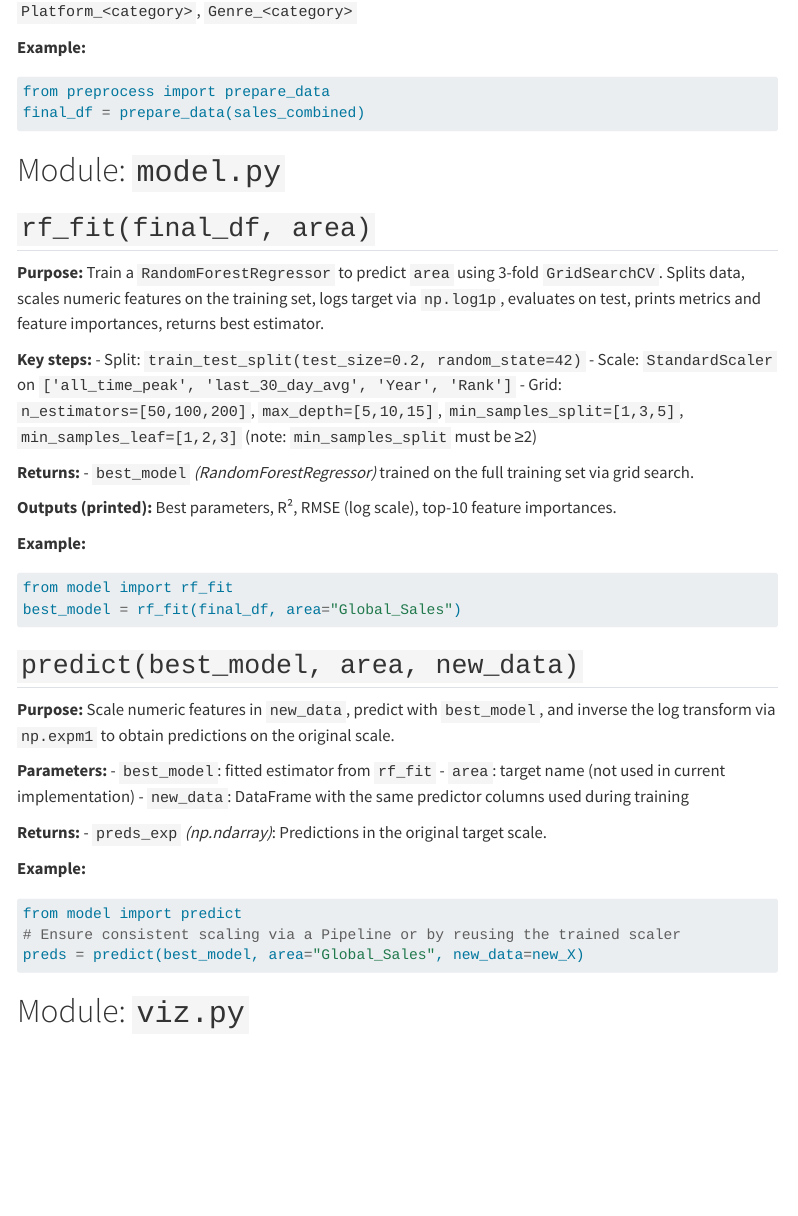
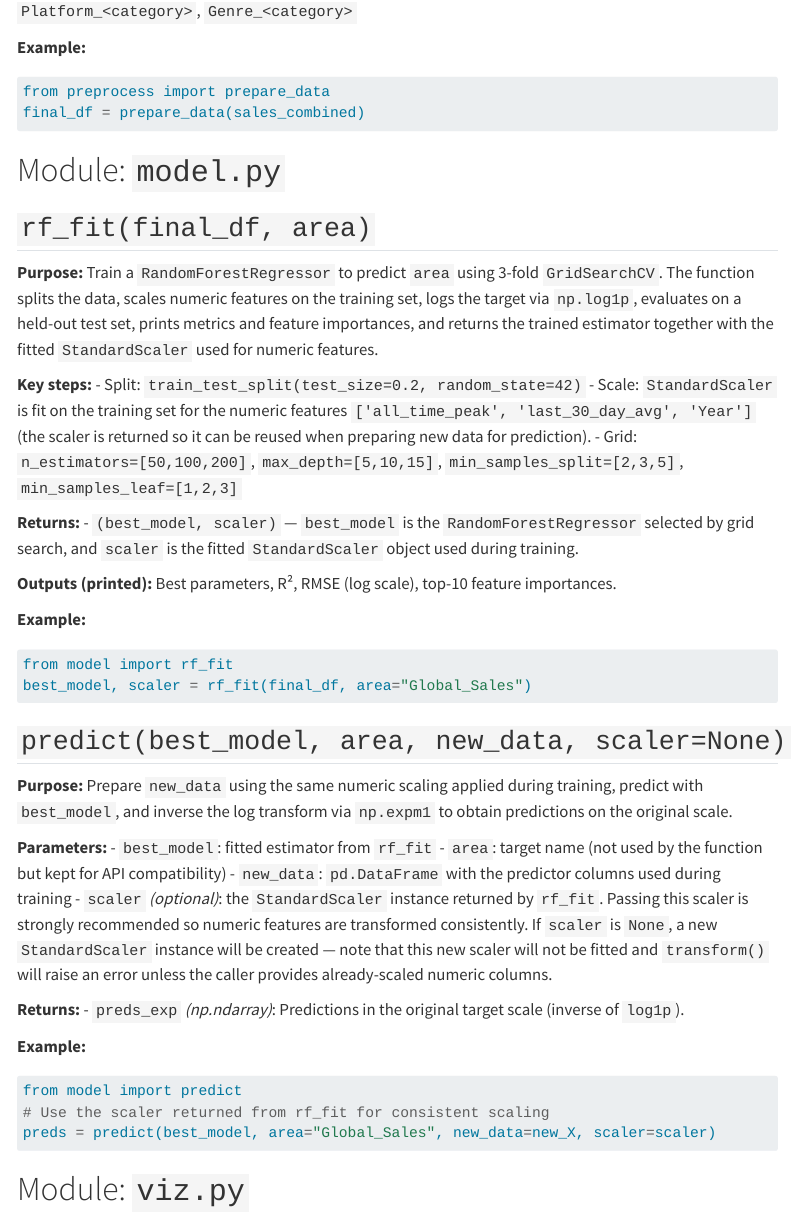
Before and after one commit to Oldarmor/Stat_386_Final_Project, a Quarto document (Documentation_website/Documentation.qmd): the page in a window 1100 px wide, from 1490 px down. Rendered offline with R 4.5, knitr and Pandoc in place of Quarto, with nearby package versions; menus at the side of the page are left out.

Commit message:
fixed website

````diff
--- a/Documentation_website/Documentation.qmd
+++ b/Documentation_website/Documentation.qmd
@@ -92,40 +92,41 @@ final_df = prepare_data(sales_combined)
 # Module: `model.py`
 
 ## `rf_fit(final_df, area)`
-**Purpose:** Train a `RandomForestRegressor` to predict `area` using 3-fold `GridSearchCV`. Splits data, scales numeric features on the training set, logs target via `np.log1p`, evaluates on test, prints metrics and feature importances, returns best estimator.
+**Purpose:** Train a `RandomForestRegressor` to predict `area` using 3-fold `GridSearchCV`. The function splits the data, scales numeric features on the training set, logs the target via `np.log1p`, evaluates on a held-out test set, prints metrics and feature importances, and returns the trained estimator together with the fitted `StandardScaler` used for numeric features.
 
 **Key steps:**
 - Split: `train_test_split(test_size=0.2, random_state=42)`
-- Scale: `StandardScaler` on `['all_time_peak', 'last_30_day_avg', 'Year', 'Rank']`
-- Grid: `n_estimators=[50,100,200]`, `max_depth=[5,10,15]`, `min_samples_split=[1,3,5]`, `min_samples_leaf=[1,2,3]` (note: `min_samples_split` must be ≥2)
+- Scale: `StandardScaler` is fit on the training set for the numeric features `['all_time_peak', 'last_30_day_avg', 'Year']` (the scaler is returned so it can be reused when preparing new data for prediction).
+- Grid: `n_estimators=[50,100,200]`, `max_depth=[5,10,15]`, `min_samples_split=[2,3,5]`, `min_samples_leaf=[1,2,3]`
 
 **Returns:**
-- `best_model` *(RandomForestRegressor)* trained on the full training set via grid search.
+- `(best_model, scaler)` — `best_model` is the `RandomForestRegressor` selected by grid search, and `scaler` is the fitted `StandardScaler` object used during training.
 
 **Outputs (printed):** Best parameters, R², RMSE (log scale), top-10 feature importances.
 
 **Example:**
 ```python
 from model import rf_fit
-best_model = rf_fit(final_df, area="Global_Sales")
+best_model, scaler = rf_fit(final_df, area="Global_Sales")
 ```
 
-## `predict(best_model, area, new_data)`
-**Purpose:** Scale numeric features in `new_data`, predict with `best_model`, and inverse the log transform via `np.expm1` to obtain predictions on the original scale.
+## `predict(best_model, area, new_data, scaler=None)`
+**Purpose:** Prepare `new_data` using the same numeric scaling applied during training, predict with `best_model`, and inverse the log transform via `np.expm1` to obtain predictions on the original scale.
 
 **Parameters:**
 - `best_model`: fitted estimator from `rf_fit`
-- `area`: target name (not used in current implementation)
-- `new_data`: DataFrame with the same predictor columns used during training
+- `area`: target name (not used by the function but kept for API compatibility)
+- `new_data`: `pd.DataFrame` with the predictor columns used during training
+- `scaler` *(optional)*: the `StandardScaler` instance returned by `rf_fit`. Passing this scaler is strongly recommended so numeric features are transformed consistently. If `scaler` is `None`, a new `StandardScaler` instance will be created — note that this new scaler will not be fitted and `transform()` will raise an error unless the caller provides already-scaled numeric columns.
 
 **Returns:**
-- `preds_exp` *(np.ndarray)*: Predictions in the original target scale.
+- `preds_exp` *(np.ndarray)*: Predictions in the original target scale (inverse of `log1p`).
 
 **Example:**
 ```python
 from model import predict
-# Ensure consistent scaling via a Pipeline or by reusing the trained scaler
-preds = predict(best_model, area="Global_Sales", new_data=new_X)
+# Use the scaler returned from rf_fit for consistent scaling
+preds = predict(best_model, area="Global_Sales", new_data=new_X, scaler=scaler)
 ```
 
 # Module: `viz.py`
````
Also changed, not shown: Documentation_website/Tutorial.qmd (+6 -1 lines), src/stat386_final/__init__.py (+1 -1 lines), 1 other file.
